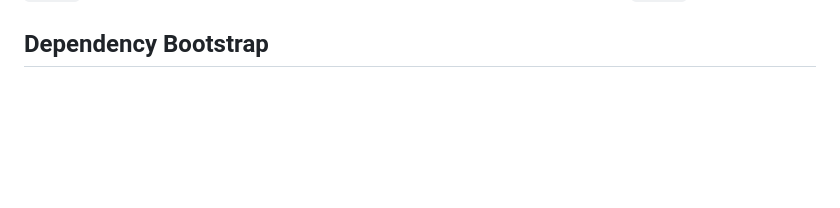
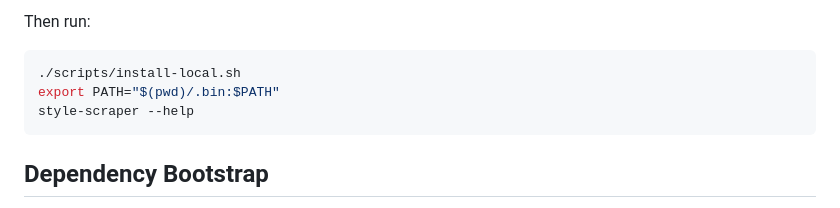
Before and after one commit to lcfranca/style-scraper-cli, a Markdown page: README.md, the part around one of its changes. GitHub-like rendering; blank space fills up the shorter version.

````diff
--- a/README.md
+++ b/README.md
@@ -28,3 +96,10 @@ style-scraper extract --url https://example.com --scope page --detail all --form
+Then run:
+
+```bash
+./scripts/install-local.sh
+export PATH="$(pwd)/.bin:$PATH"
+style-scraper --help
+```
 
 ## Dependency Bootstrap
 
````
Also changed, not shown: other parts of README.md (+68 -0 lines).
